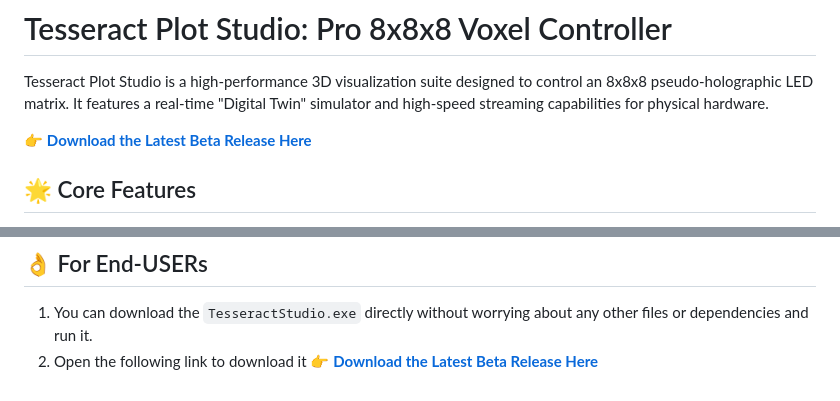
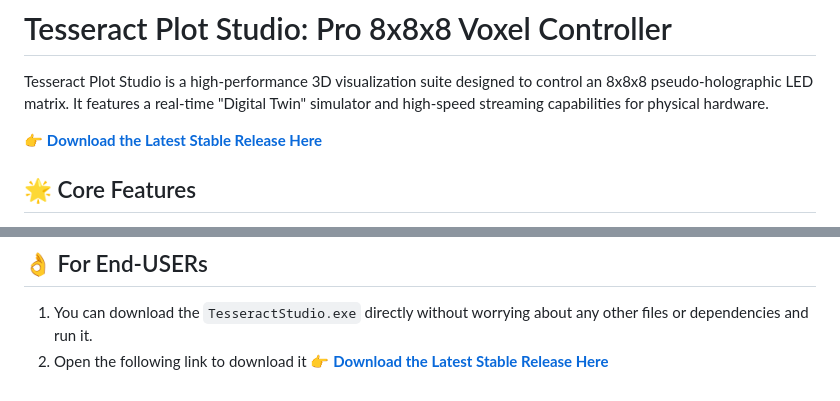
Before and after one commit to Shadow7Walker/TesseractPlot-Visualizer, a Markdown page: README.md, 2 parts joined by grey strips. GitHub-like rendering.

```diff
--- a/README.md
+++ b/README.md
@@ -2,7 +2,7 @@
 
 Tesseract Plot Studio is a high-performance 3D visualization suite designed to control an 8x8x8 pseudo-holographic LED matrix. It features a real-time "Digital Twin" simulator and high-speed streaming capabilities for physical hardware.
 
-👉 **[Download the Latest Beta Release Here](https://github.com/Shadow7Walker/TesseractPlot-Visualizer/releases/tag/Stable)**
+👉 **[Download the Latest Stable Release Here](https://github.com/Shadow7Walker/TesseractPlot-Visualizer/releases/tag/Stable)**
 
 ## 🌟 Core Features
 
@@ -85,4 +85,4 @@ The firmware is optimized for the following ESP32 pins to allow maximum space be
 ## 👌 For End-USERs
 
 1. You can download the `TesseractStudio.exe` directly without worrying about any other files or dependencies and run it.
-2. Open the following link to download it 👉 **[Download the Latest Beta Release Here](https://github.com/Shadow7Walker/TesseractPlot-Visualizer/releases/tag/Stable)**
+2. Open the following link to download it 👉 **[Download the Latest Stable Release Here](https://github.com/Shadow7Walker/TesseractPlot-Visualizer/releases/tag/Stable)**
```
